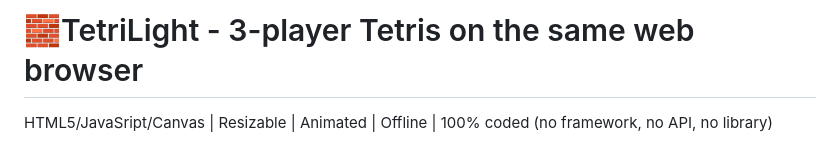
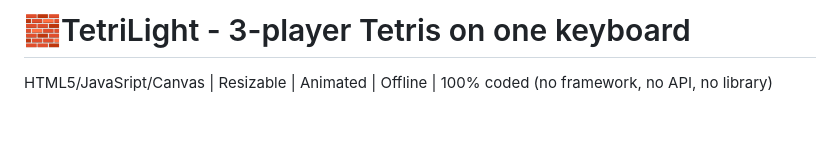
Before and after one commit to VincentBounce/TetriLight, a Markdown page: README.md, the part around the change. Drawn GitHub-style; blank space fills up the shorter version.

```diff
--- a/README.md
+++ b/README.md
@@ -1,4 +1,4 @@
-# 🧱TetriLight - 3-player Tetris on the same web browser
+# 🧱TetriLight - 3-player Tetris on one keyboard
 
 HTML5/JavaSript/Canvas | Resizable | Animated | Offline | 100% coded (no framework, no API, no library)
 
```
